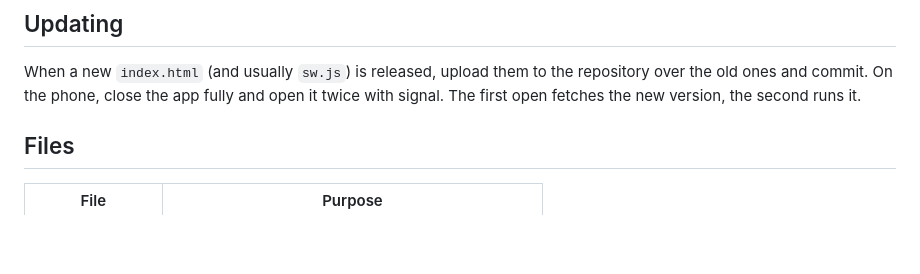
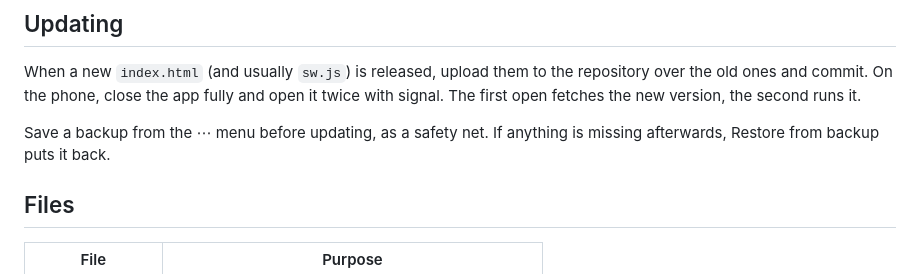
Before and after one commit to voidreapercmxcix/job-planner, a Markdown page: README.md, the part around the change. Drawn GitHub-style; blank space fills up the shorter version.

Commit message:
README: back up before updating

```diff
--- a/README.md
+++ b/README.md
@@ -73,6 +73,8 @@ The flip side: if you clear the browser's site data or uninstall without a backu
 
 When a new `index.html` (and usually `sw.js`) is released, upload them to the repository over the old ones and commit. On the phone, close the app fully and open it twice with signal. The first open fetches the new version, the second runs it.
 
+Save a backup from the ⋯ menu before updating, as a safety net. If anything is missing afterwards, Restore from backup puts it back.
+
 ## Files
 
 | File | Purpose |
```
